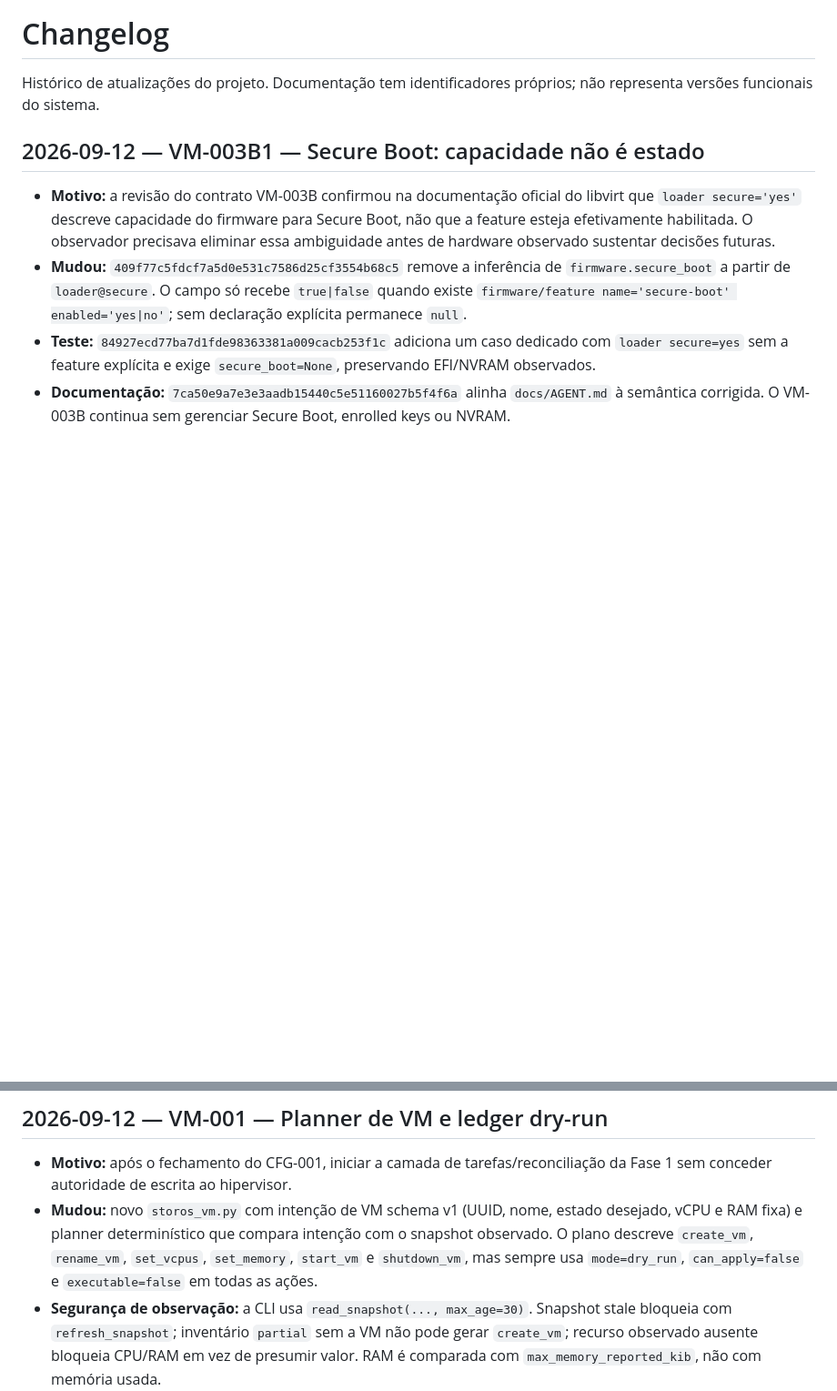
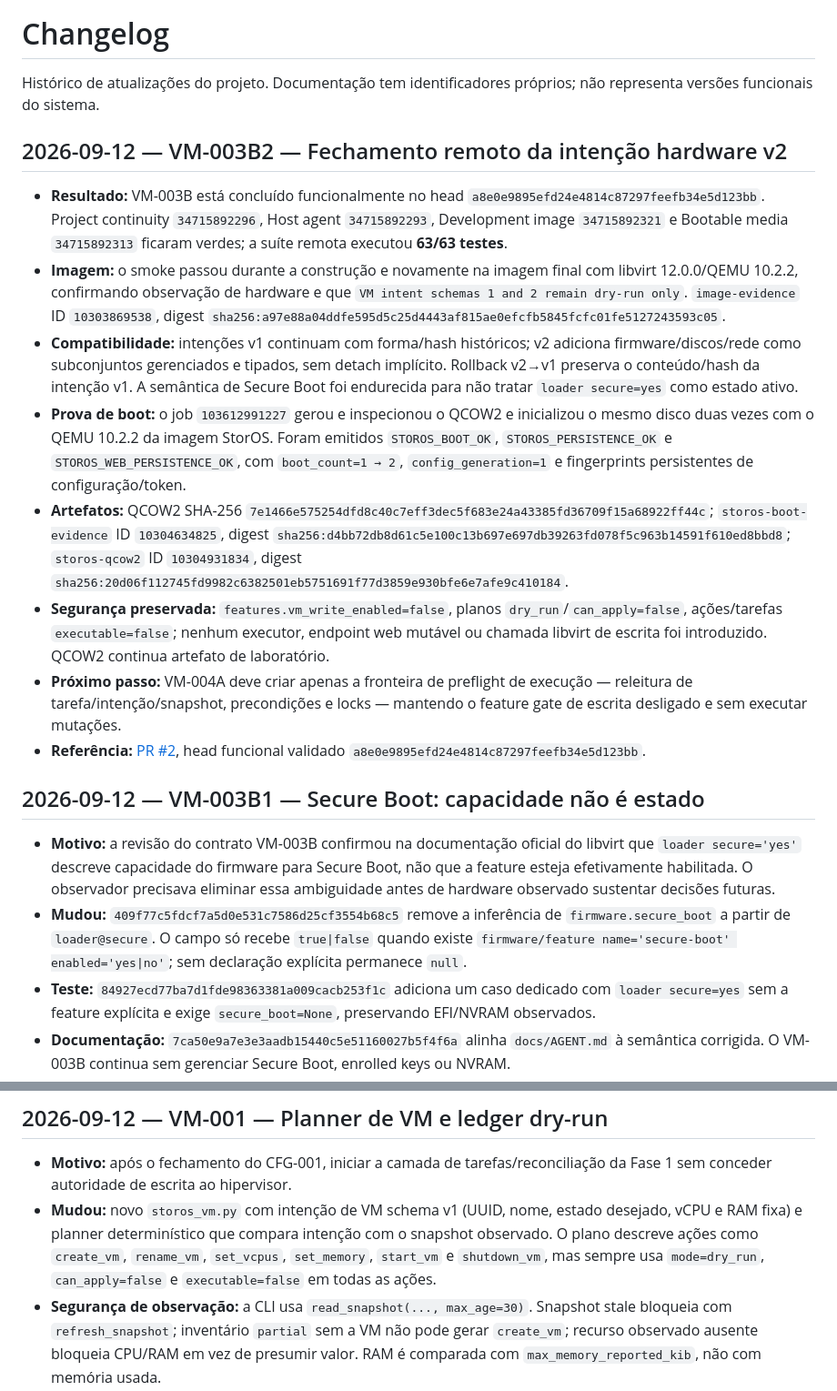
Before and after one commit to danilostorm/storos, a Markdown page: CHANGELOG.md, 2 parts joined by grey strips. Shown at 91% size. Drawn GitHub-style; blank space fills up the shorter version.

Commit message:
docs(changelog): close VM-003B remote validation

```diff
--- a/CHANGELOG.md
+++ b/CHANGELOG.md
@@ -1,6 +1,17 @@
 # Changelog
 
 Histórico de atualizações do projeto. Documentação tem identificadores próprios; não representa versões funcionais do sistema.
+
+## 2026-09-12 — VM-003B2 — Fechamento remoto da intenção hardware v2
+
+- **Resultado:** VM-003B está concluído funcionalmente no head `a8e0e9895efd24e4814c87297feefb34e5d123bb`. Project continuity `34715892296`, Host agent `34715892293`, Development image `34715892321` e Bootable media `34715892313` ficaram verdes; a suíte remota executou **63/63 testes**.
+- **Imagem:** o smoke passou durante a construção e novamente na imagem final com libvirt 12.0.0/QEMU 10.2.2, confirmando observação de hardware e que `VM intent schemas 1 and 2 remain dry-run only`. `image-evidence` ID `10303869538`, digest `sha256:a97e88a04ddfe595d5c25d4443af815ae0efcfb5845fcfc01fe5127243593c05`.
+- **Compatibilidade:** intenções v1 continuam com forma/hash históricos; v2 adiciona firmware/discos/rede como subconjuntos gerenciados e tipados, sem detach implícito. Rollback v2→v1 preserva o conteúdo/hash da intenção v1. A semântica de Secure Boot foi endurecida para não tratar `loader secure=yes` como estado ativo.
+- **Prova de boot:** o job `103612991227` gerou e inspecionou o QCOW2 e inicializou o mesmo disco duas vezes com o QEMU 10.2.2 da imagem StorOS. Foram emitidos `STOROS_BOOT_OK`, `STOROS_PERSISTENCE_OK` e `STOROS_WEB_PERSISTENCE_OK`, com `boot_count=1 → 2`, `config_generation=1` e fingerprints persistentes de configuração/token.
+- **Artefatos:** QCOW2 SHA-256 `7e1466e575254dfd8c40c7eff3dec5f683e24a43385fd36709f15a68922ff44c`; `storos-boot-evidence` ID `10304634825`, digest `sha256:d4bb72db8d61c5e100c13b697e697db39263fd078f5c963b14591f610ed8bbd8`; `storos-qcow2` ID `10304931834`, digest `sha256:20d06f112745fd9982c6382501eb5751691f77d3859e930bfe6e7afe9c410184`.
+- **Segurança preservada:** `features.vm_write_enabled=false`, planos `dry_run`/`can_apply=false`, ações/tarefas `executable=false`; nenhum executor, endpoint web mutável ou chamada libvirt de escrita foi introduzido. QCOW2 continua artefato de laboratório.
+- **Próximo passo:** VM-004A deve criar apenas a fronteira de preflight de execução — releitura de tarefa/intenção/snapshot, precondições e locks — mantendo o feature gate de escrita desligado e sem executar mutações.
+- **Referência:** [PR #2](https://github.com/danilostorm/storos/pull/2), head funcional validado `a8e0e9895efd24e4814c87297feefb34e5d123bb`.
 
 ## 2026-09-12 — VM-003B1 — Secure Boot: capacidade não é estado
 
@@ -132,7 +143,7 @@ Histórico de atualizações do projeto. Documentação tem identificadores pró
 ## 2026-09-12 — VM-001 — Planner de VM e ledger dry-run
 
 - **Motivo:** após o fechamento do CFG-001, iniciar a camada de tarefas/reconciliação da Fase 1 sem conceder autoridade de escrita ao hipervisor.
-- **Mudou:** novo `storos_vm.py` com intenção de VM schema v1 (UUID, nome, estado desejado, vCPU e RAM fixa) e planner determinístico que compara intenção com o snapshot observado. O plano descreve `create_vm`, `rename_vm`, `set_vcpus`, `set_memory`, `start_vm` e `shutdown_vm`, mas sempre usa `mode=dry_run`, `can_apply=false` e `executable=false` em todas as ações.
+- **Mudou:** novo `storos_vm.py` com intenção de VM schema v1 (UUID, nome, estado desejado, vCPU e RAM fixa) e planner determinístico que compara intenção com o snapshot observado. O plano descreve ações como `create_vm`, `rename_vm`, `set_vcpus`, `set_memory`, `start_vm` e `shutdown_vm`, mas sempre usa `mode=dry_run`, `can_apply=false` e `executable=false` em todas as ações.
 - **Segurança de observação:** a CLI usa `read_snapshot(..., max_age=30)`. Snapshot stale bloqueia com `refresh_snapshot`; inventário `partial` sem a VM não pode gerar `create_vm`; recurso observado ausente bloqueia CPU/RAM em vez de presumir valor. RAM é comparada com `max_memory_reported_kib`, não com memória usada.
 - **Tarefas:** novo `storos_tasks.py` grava `/var/lib/storos/tasks/<task_id>.json` com UUID, timestamp, plano completo, escrita atômica/fsync e modos `0750/0640`. O ledger rejeita plano aplicável ou ação executável. Não existe worker/executor neste incremento.
 - **CLI/imagem:** `storosctl` ganha `vm-plan`, `vm-reconcile-dry-run`, `task-list` e `task-show`. Containerfile inclui os módulos e `check-image.sh` executa planner + ledger contra `test:///default`, exigindo que nada seja aplicável/executável.
```
